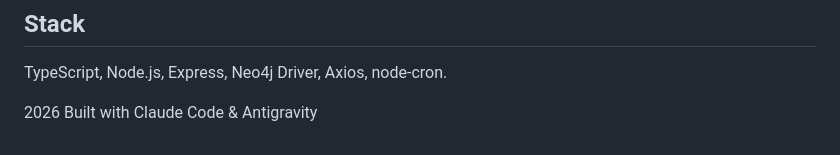
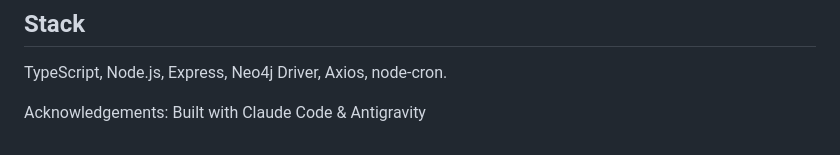
Before and after one commit to arhrid/ghost_operator, a Markdown page: README.md, the part around the change. Rendered like a GitHub page.

Commit message:
Update ack section

```diff
--- a/README.md
+++ b/README.md
@@ -191,4 +191,4 @@ src/
 
 TypeScript, Node.js, Express, Neo4j Driver, Axios, node-cron.
 
-2026 Built with Claude Code & Antigravity
+Acknowledgements: Built with Claude Code & Antigravity
```
